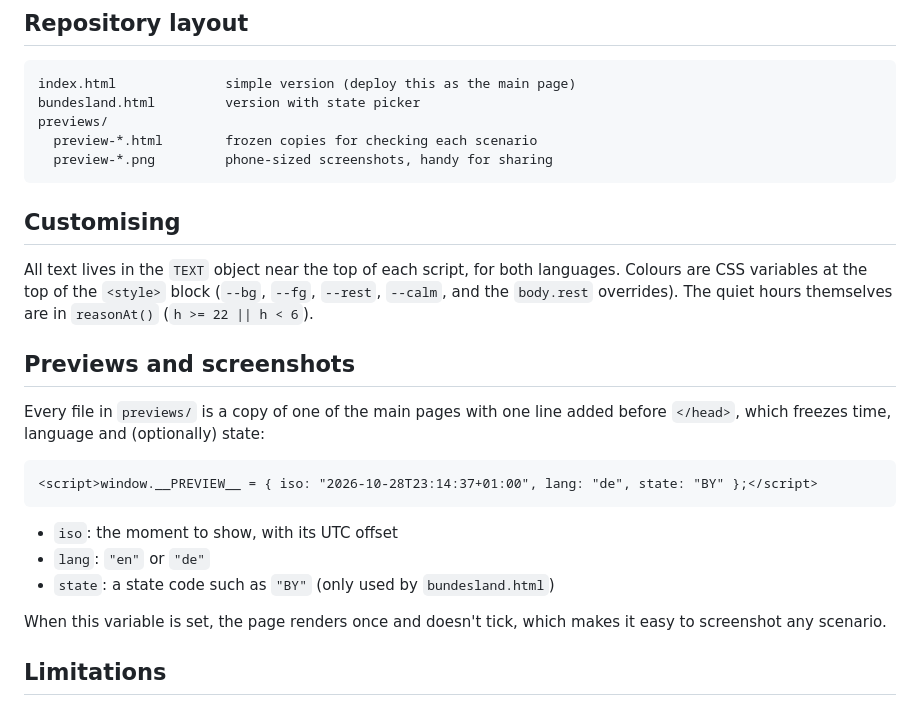
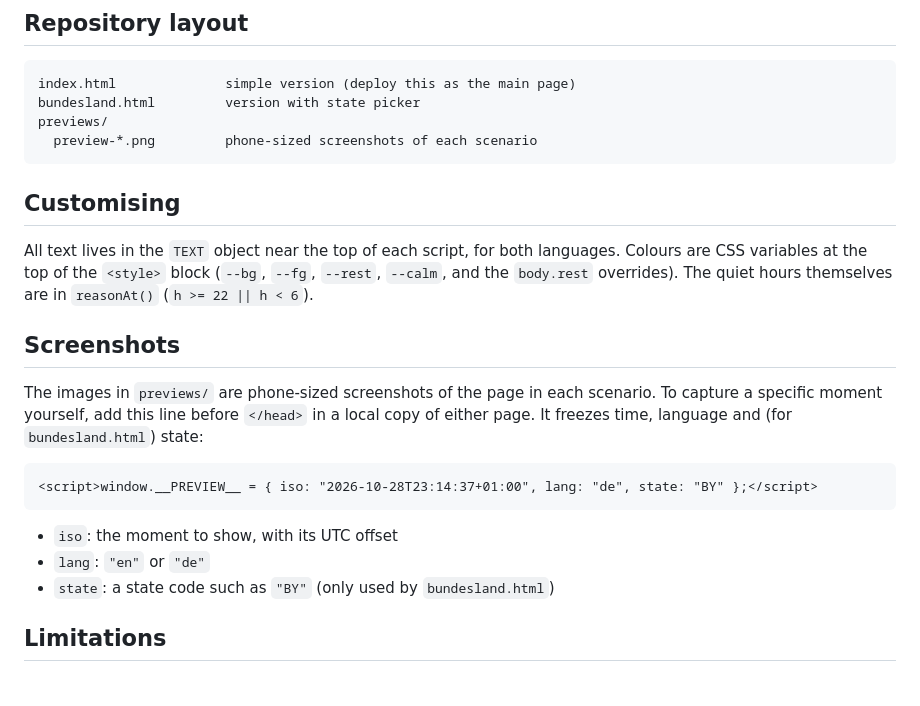
Before and after one commit to emrekaradayilar/is-it-ruhezeit-now, a Markdown page: README.md, the part around the change. Drawn GitHub-style.

Commit message:
Revise README for clarity and consistency
Updated section titles and clarified preview instructions.

````diff
--- a/README.md
+++ b/README.md
@@ -73,17 +73,16 @@ It also works by just opening the file locally in a browser.
 index.html              simple version (deploy this as the main page)
 bundesland.html         version with state picker
 previews/
-  preview-*.html        frozen copies for checking each scenario
-  preview-*.png         phone-sized screenshots, handy for sharing
+  preview-*.png         phone-sized screenshots of each scenario
 ```
 
 ## Customising
 
 All text lives in the `TEXT` object near the top of each script, for both languages. Colours are CSS variables at the top of the `<style>` block (`--bg`, `--fg`, `--rest`, `--calm`, and the `body.rest` overrides). The quiet hours themselves are in `reasonAt()` (`h >= 22 || h < 6`).
 
-## Previews and screenshots
+## Screenshots
 
-Every file in `previews/` is a copy of one of the main pages with one line added before `</head>`, which freezes time, language and (optionally) state:
+The images in `previews/` are phone-sized screenshots of the page in each scenario. To capture a specific moment yourself, add this line before `</head>` in a local copy of either page. It freezes time, language and (for `bundesland.html`) state:
 
 ```html
 <script>window.__PREVIEW__ = { iso: "2026-10-28T23:14:37+01:00", lang: "de", state: "BY" };</script>
@@ -93,8 +92,6 @@ Every file in `previews/` is a copy of one of the main pages with one line added
 - `lang`: `"en"` or `"de"`
 - `state`: a state code such as `"BY"` (only used by `bundesland.html`)
 
-When this variable is set, the page renders once and doesn't tick, which makes it easy to screenshot any scenario.
-
 ## Limitations
 
 - **Night hours are assumed to be 22:00–06:00 everywhere.** In reality, noise rules are set by state law, municipalities and house rules, and some places differ.
````
